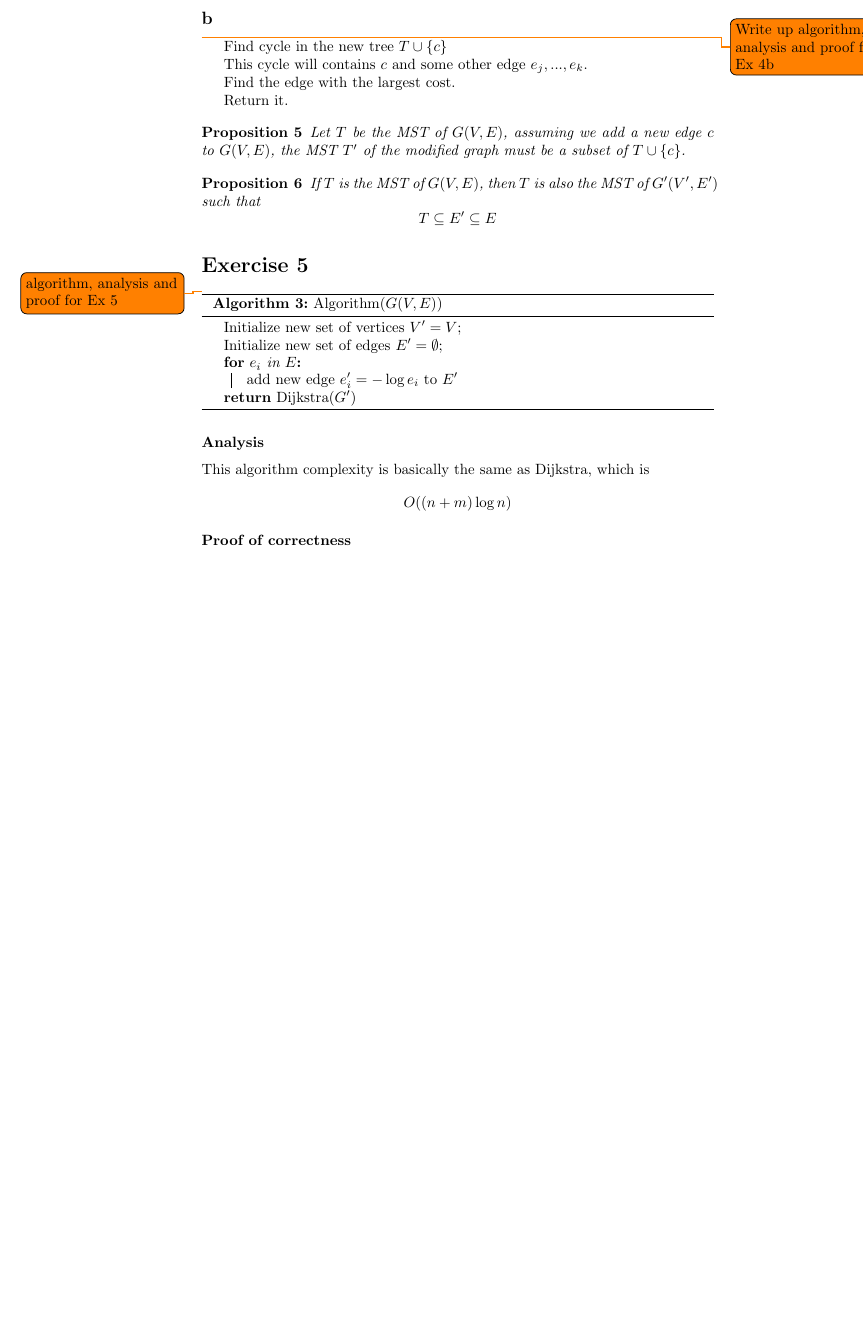
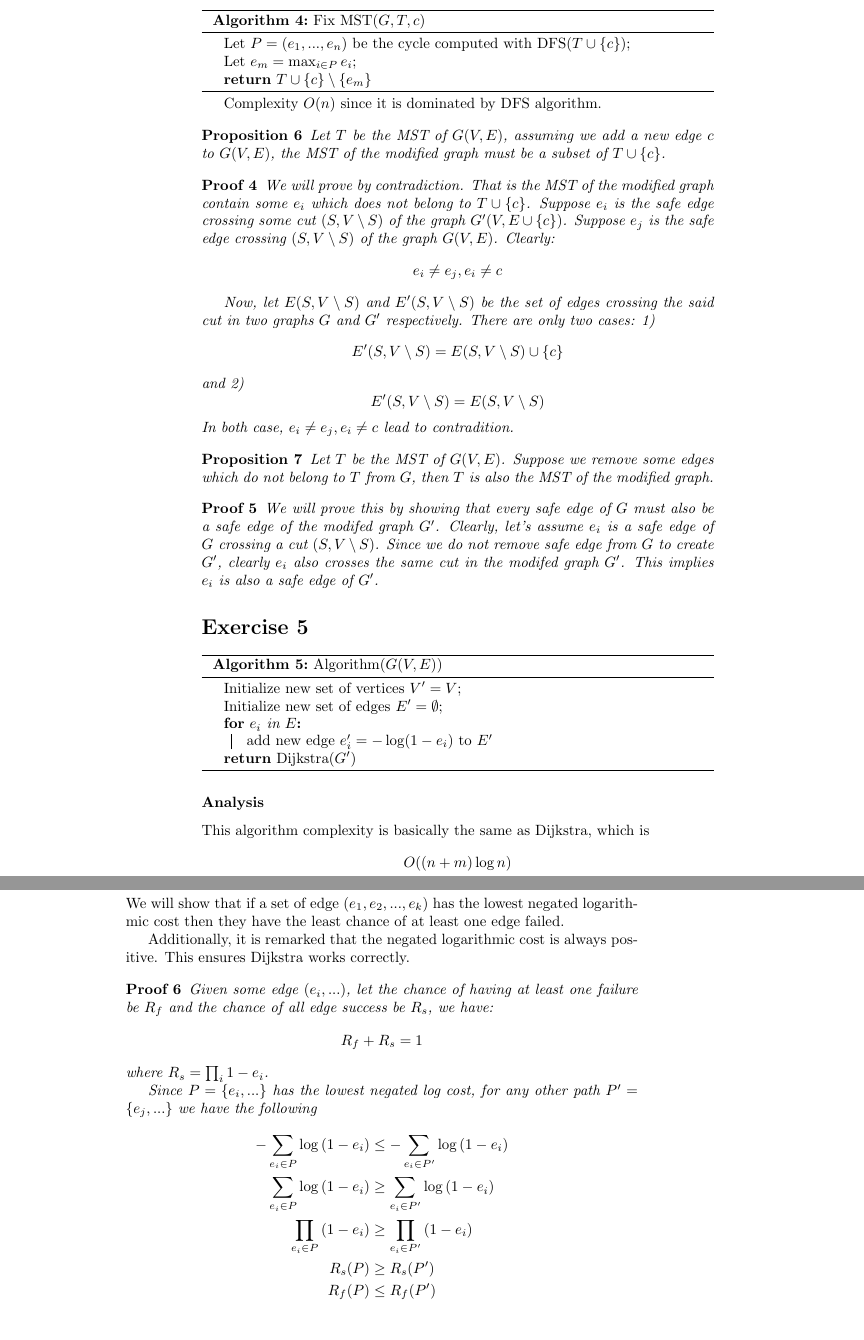
Before and after one commit to hungpham2511/MAS714, a LaTeX problem sheet (HW2/main.tex): part of page 4 of 4 before the commit and two parts of pages 4 and 5 of 5 after it, the two joined at a grey line, cut at the place of the change, the shorter picture padded with empty space. Compiled offline with pdfLaTeX.

Commit message:
wip. ex4 add algorithm.

```diff
--- a/HW2/main.tex
+++ b/HW2/main.tex
@@ -279,37 +286,59 @@ Complexity $O(n)$.
 
 \subsection*{b}
-\todo{Write up algorithm, analysis and proof for Ex 4b}
-Find cycle in the new tree $T\cup \{c\}$
+\begin{algorithm}[H]
+	\caption{Fix MST($G, T, c$)}
+	Let $P=(e_1, ..., e_n)$ be the cycle computed with DFS($T \cup \{c\}$)\;
+	Let $e_m = \max_{i\in P} e_i$\;
+	\Return $T \cup \{c\} \setminus \{e_m\}$
 
-This cycle will contains $c$ and some other edge $e_j, ..., e_k$.
+\end{algorithm}
 
-Find the edge with the largest cost.
-
-Return it.
+Complexity $O(n)$ since it is dominated by DFS algorithm.
 
 
 \begin{proposition}
 	Let $T$ be the MST of $G(V, E)$, assuming we add a new edge $c$ to $G(V, E)$, the
-	MST $T'$ of the modified graph must be a subset of $T\cup \{c\}$.
+	MST of the modified graph must be a subset of $T\cup \{c\}$.
 \end{proposition}
+\begin{proof}
+	We will prove by contradiction. That is the MST of the modified graph contain some $e_i$ which
+	does not belong to $T \cup \{c\}$. Suppose $e_i$ is the safe edge crossing some cut
+	$(S, V\setminus S)$ of the graph $G'(V, E \cup \{c\})$. Suppose $e_j$ is the safe edge
+	crossing $(S, V\setminus S)$ of the graph $G(V, E)$. Clearly:
+	\[
+		e_i \neq e_j, e_i \neq c
+	\]
 
+	Now, let $E(S, V\setminus S)$ and $E'(S, V\setminus S)$ be the set of edges crossing
+	the said cut in two graphs $G$ and $G'$ respectively. There are only two cases:
+	1)
+	$$E'(S, V\setminus S)=E(S, V\setminus S) \cup \{c\}$$ and 2)
+	$$E'(S, V\setminus S)=E(S, V\setminus S)$$
+	In both case, $e_i \neq e_j, e_i \neq c$
+	lead to contradition.
+
+\end{proof}
 
 \begin{proposition}
-	If $T$ is the MST of $G(V, E)$, then $T$ is also the MST of $G'(V', E')$ such that
-	\[
-		T \subseteq E' \subseteq E
-	\]
+	Let $T$ be the MST of $G(V, E)$. Suppose we remove some edges which do not belong
+	to $T$ from $G$, then $T$ is also the MST of the modified graph.
 \end{proposition}
+\begin{proof}
+	We will prove this by showing that every safe edge of $G$ must also be a safe edge
+	of the modifed graph $G'$. Clearly, let's assume $e_i$ is a safe edge of $G$ crossing a cut
+	$(S, V\setminus S)$. Since we do not remove safe edge from $G$ to create $G'$, clearly
+	$e_i$ also crosses the same cut in the modifed graph $G'$. This implies $e_i$ is also
+	a safe edge of $G'$.
+\end{proof}
 
 
 \section*{Exercise 5}
-\todo{algorithm, analysis and proof for Ex 5}
 \begin{algorithm}[H]
 	\caption{Algorithm($G(V, E)$)}
 	Initialize new set of vertices $V' = V$\;
 	Initialize new set of edges $E' = \emptyset$\;
 	\For{$e_i$ in $E$}{
-		add new edge $e'_i = -\log e_i$ to $E'$
+		add new edge $e'_i = -\log (1 - e_i)$ to $E'$
 	}
 	\Return Dijkstra($G'$)
 \end{algorithm}
@@ -319,5 +348,32 @@ This algorithm complexity is basically the same as Dijkstra, which is
 $$O((n + m)\log n)$$
 
 \subsubsection*{Proof of correctness}
+We will show that if a set of edge $(e_1, e_2, ..., e_k)$ has the lowest
+negated logarithmic cost then they have the least chance of at least
+one edge failed.
 
+Additionally, it is remarked that the negated logarithmic cost is always
+positive. This ensures Dijkstra works correctly.
+
+\begin{proof}
+	Given some edge $(e_i,...)$, let the chance of having at least one failure
+	be $R_f$ and the chance of all edge success be $R_s$, we have:
+	\[
+	 	R_f + R_s = 1
+	 \]
+	 where $R_s = \prod_i{1-e_i}$.
+
+	 Since $P = \{e_i,...\}$ has the lowest negated log cost, for any
+	 other path $P' = \{e_j,...\}$
+	 we have the following
+	 \[
+	 	\begin{aligned}
+	 		- \sum_{e_i \in P}{\log{(1 - e_i)}} &\leq - \sum_{e_i \in P'}{\log{(1 - e_i)}} \\
+	 		\sum_{e_i \in P}{\log{(1 - e_i)}} &\geq \sum_{e_i \in P'}{\log{(1 - e_i)}} \\
+	 		\prod_{e_i \in P}{(1 - e_i)} &\geq \prod_{e_i \in P'}{(1 - e_i)} \\
+	 		R_s(P) & \geq R_s(P') \\
+	 		R_f(P) & \leq R_f(P') \\
+	 	\end{aligned}
+	 \]
+\end{proof}
 \end{document}
```
Also changed, not shown: HW2/main.tex (19 more changed lines).
